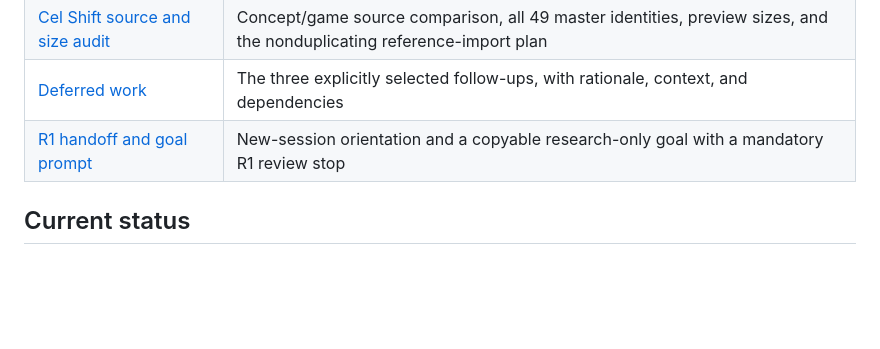
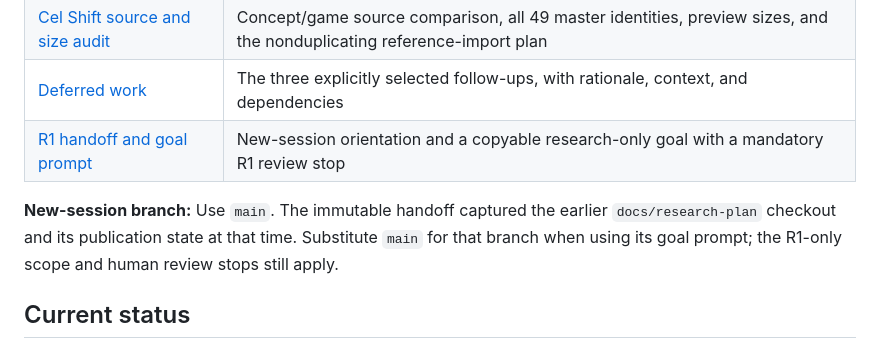
Before and after one commit to ridermw/midcreek-cs-3, a Markdown page: README.md, the part around the change. Drawn GitHub-style; blank space fills up the shorter version.

Commit message:
docs: point new research sessions at main
Keep the immutable handoff snapshot while clarifying the branch to use after integration.

Co-authored-by: Copilot <223556219+Copilot@users.noreply.github.com>

```diff
--- a/README.md
+++ b/README.md
@@ -29,6 +29,11 @@ reuse, deterministic simulation, measurement, and performance implications.
 | [Cel Shift source and size audit](docs/research/cel-shift-source-audit.md) | Concept/game source comparison, all 49 master identities, preview sizes, and the nonduplicating reference-import plan |
 | [Deferred work](TODOS.md) | The three explicitly selected follow-ups, with rationale, context, and dependencies |
 | [R1 handoff and goal prompt](docs/handoffs/r1-research.md) | New-session orientation and a copyable research-only goal with a mandatory R1 review stop |
+
+**New-session branch:** Use `main`. The immutable handoff captured the earlier
+`docs/research-plan` checkout and its publication state at that time. Substitute
+`main` for that branch when using its goal prompt; the R1-only scope and human
+review stops still apply.
 
 ## Current status
 
```
